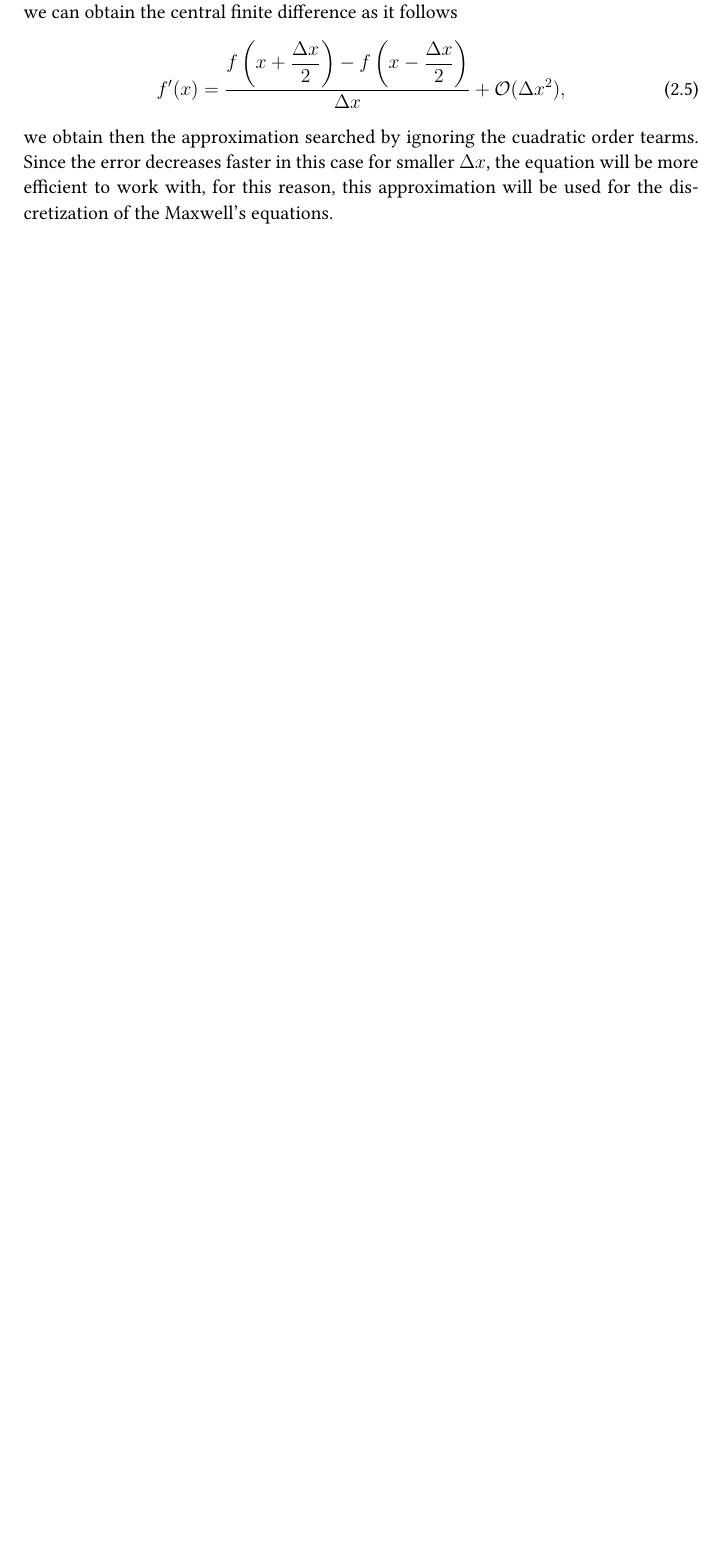
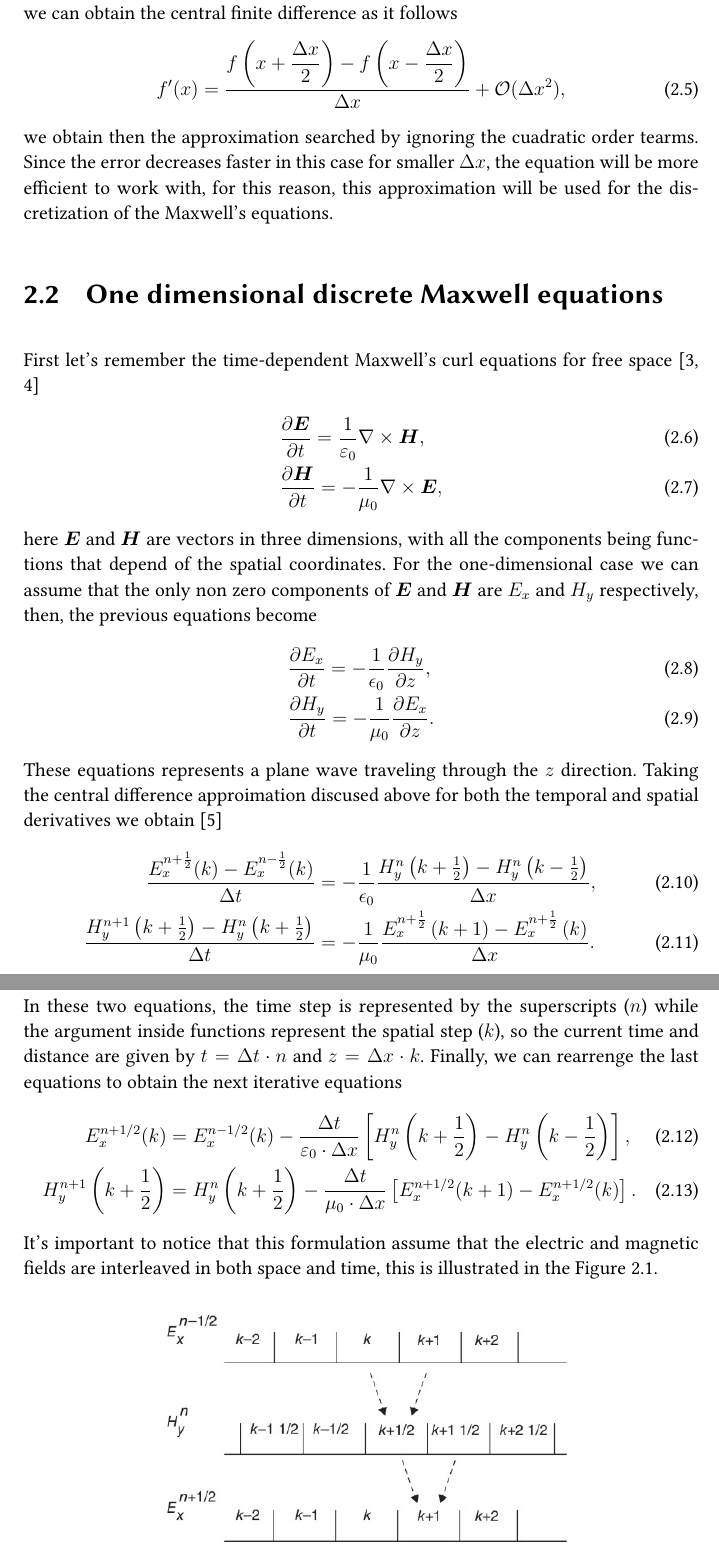
Before and after one commit to ashybabashyba/CFDTD, a LaTeX book (TFM/TFM_RamosSalasCarlosJulio.tex): part of page 9 of 10 before the commit and two parts of pages 9 and 10 of 11 after it, the two joined at a grey line, cut so that both start at the same text, the shorter picture padded with empty space. The pictures show the PDF file TFM/TFM_RamosSalasCarlosJulio.pdf that the author committed with the source.

Commit message:
Added chapter 2.2 One dimensional discrete Maxwell equations

```diff
--- a/TFM/TFM_RamosSalasCarlosJulio.tex
+++ b/TFM/TFM_RamosSalasCarlosJulio.tex
@@ -296,6 +295,35 @@ If we ignore the order $h$ terms, we obtain the first order approximation for th
 \end{equation}
 we obtain then the approximation searched by ignoring the cuadratic order tearms. Since the error decreases faster in this case for smaller $\Delta x$, the equation will be more efficient to work with, for this reason, this approximation will be used for the discretization of the Maxwell's equations.
 
+\section{One dimensional discrete Maxwell equations}
+
+First let's remember the time-dependent Maxwell's curl equations for free space \cite{jackson, griffiths}
+\begin{align}
+    &\frac{\partial \boldsymbol{E}}{\partial t}=\frac{1}{\varepsilon_{0}} \nabla \times \boldsymbol{H}, \\
+    &\frac{\partial \boldsymbol{H}}{\partial t}=-\frac{1}{\mu_{0}} \nabla \times \boldsymbol{E},
+\end{align}
+here $\boldsymbol{E}$ and $\boldsymbol{H}$ are vectors in three dimensions, with all the components being functions that depend of the spatial coordinates. For the one-dimensional case we can assume that the only non zero components of $\boldsymbol{E}$ and $\boldsymbol{H}$ are $E_x$ and $H_y$ respectively, then, the previous equations become
+\begin{align}
+    & \frac{\partial E_x}{\partial t}=-\frac{1}{\epsilon_0}  \frac{\partial H_y}{\partial z}, \\
+    & \frac{\partial H_y}{\partial t}=-\frac{1}{\mu_0} \frac{\partial E_x}{\partial z}.
+\end{align}
+These equations represents a plane wave traveling through the $z$ direction. Taking the central difference approimation discused above for both the temporal and spatial derivatives we obtain \cite{Sullivan2020}
+\begin{align}
+    \frac{E_x^{n+\frac{1}{2}}(k)-E_x^{n-\frac{1}{2}}(k)}{\Delta t} &=-\frac{1}{\epsilon_0}\frac{H_y^n \left(k+\frac{1}{2}\right) - H_y^n\left(k-\frac{1}{2}\right)}{\Delta x}, \\
+    \frac{H_y^{n+1} \left(k+\frac{1}{2}\right) -H_y^{n}\left( k +\frac{1}{2}\right)}{\Delta t} &=-\frac{1}{\mu_0}\frac{E_x^{n+\frac{1}{2}} \left(k+1\right) - E_x^{n+\frac{1}{2}}\left(k\right)}{\Delta x}.
+\end{align}
+In these two equations, the time step is represented by the superscripts ($n$) while the argument inside functions represent the spatial step ($k$), so the current time and distance are given by $t = \Delta t \cdot n$ and $z = \Delta x \cdot k$. Finally, we can rearrenge the last equations to obtain the next iterative equations
+\begin{align}
+    E_{x}^{n+1 / 2}(k) &=E_{x}^{n-1 / 2}(k)-\frac{\Delta t}{\varepsilon_{0} \cdot \Delta x}\left[H_{y}^{n}\left(k+\frac{1}{2}\right)-H_{y}^{n}\left(k-\frac{1}{2}\right)\right], \\
+    H_{y}^{n+1}\left(k+\frac{1}{2}\right) &=H_{y}^{n}\left(k+\frac{1}{2}\right)-\frac{\Delta t}{\mu_{0} \cdot \Delta x}\left[E_{x}^{n+1 / 2}(k+1)-E_{x}^{n+1 / 2}(k)\right].
+\end{align}
+It's important to notice that this formulation assume that the electric and magnetic fields are interleaved in both space and time, this is illustrated in the Figure \ref{fig:sullivaninterleaved}.
+\begin{figure}[h]
+    \centering
+    \includegraphics[scale=0.8]{Imagenes/Sullivan_interleaved.jpg}
+    \caption{Interleaving of the electric and magnetic fields in the FDTD formulation. Image taken from \cite{Sullivan2020}.}
+    \label{fig:sullivaninterleaved}
+\end{figure}
 
 % \chapter{Los enunciados}
 
```
Also changed, not shown: TFM/TFM_RamosSalasCarlosJulio.pdf, TFM/TFM_RamosSalasCarlosJulio.tex (1 more changed lines).
